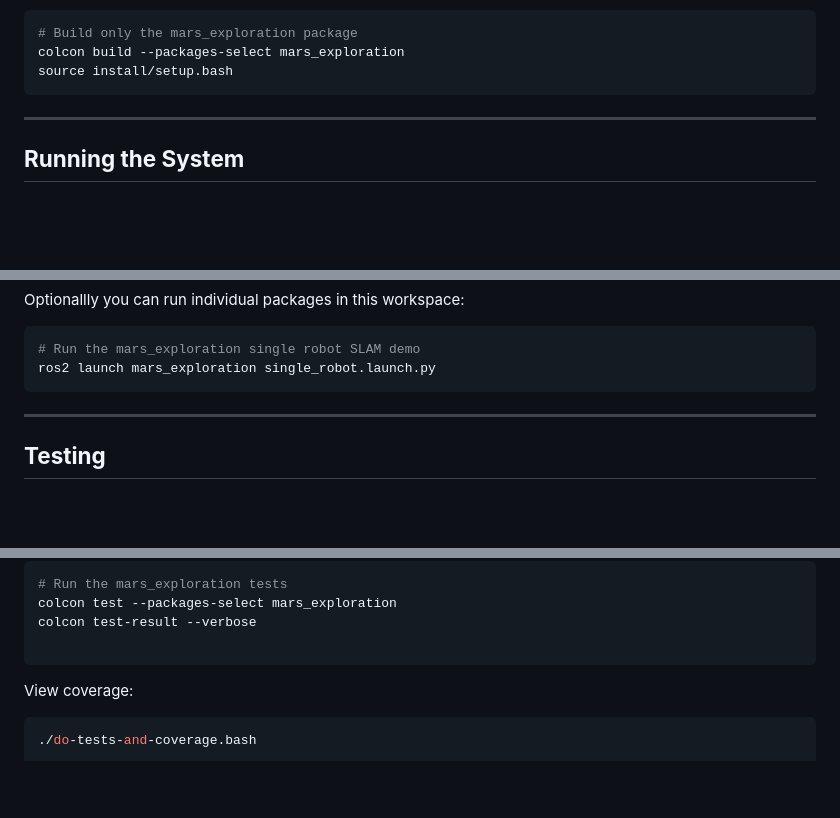
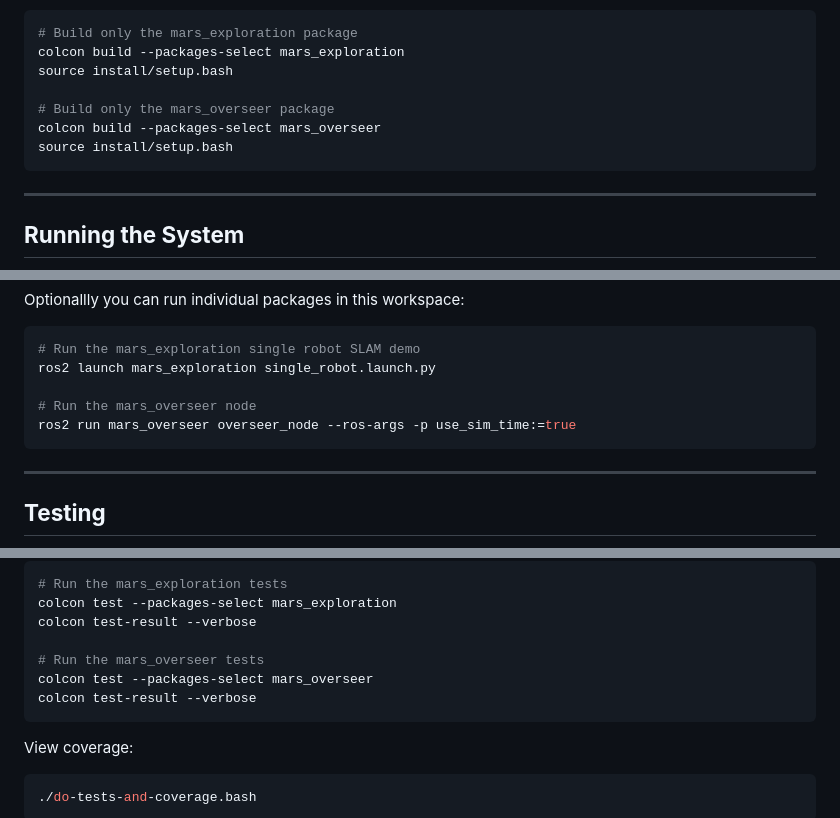
Before and after one commit to GraysonGilbert/project_mars, a Markdown page: README.md, 3 parts joined by grey strips. GitHub-like rendering; blank space fills up the shorter version.

Commit message:
Added build, run, and test commands for mars_overseer

````diff
--- a/README.md
+++ b/README.md
@@ -107,6 +107,10 @@ Optionally you can build individual packages in this workspace:
 # Build only the mars_exploration package
 colcon build --packages-select mars_exploration
 source install/setup.bash
+
+# Build only the mars_overseer package
+colcon build --packages-select mars_overseer
+source install/setup.bash
 ```
 
 ---
@@ -130,6 +134,9 @@ Optionallly you can run individual packages in this workspace:
 ```bash
 # Run the mars_exploration single robot SLAM demo
 ros2 launch mars_exploration single_robot.launch.py
+
+# Run the mars_overseer node
+ros2 run mars_overseer overseer_node --ros-args -p use_sim_time:=true
 ```
 
 ---
@@ -152,6 +159,9 @@ Optionally run tests for individual packages in this workspace:
 colcon test --packages-select mars_exploration
 colcon test-result --verbose
 
+# Run the mars_overseer tests
+colcon test --packages-select mars_overseer
+colcon test-result --verbose
 ```
 
 View coverage:
````
